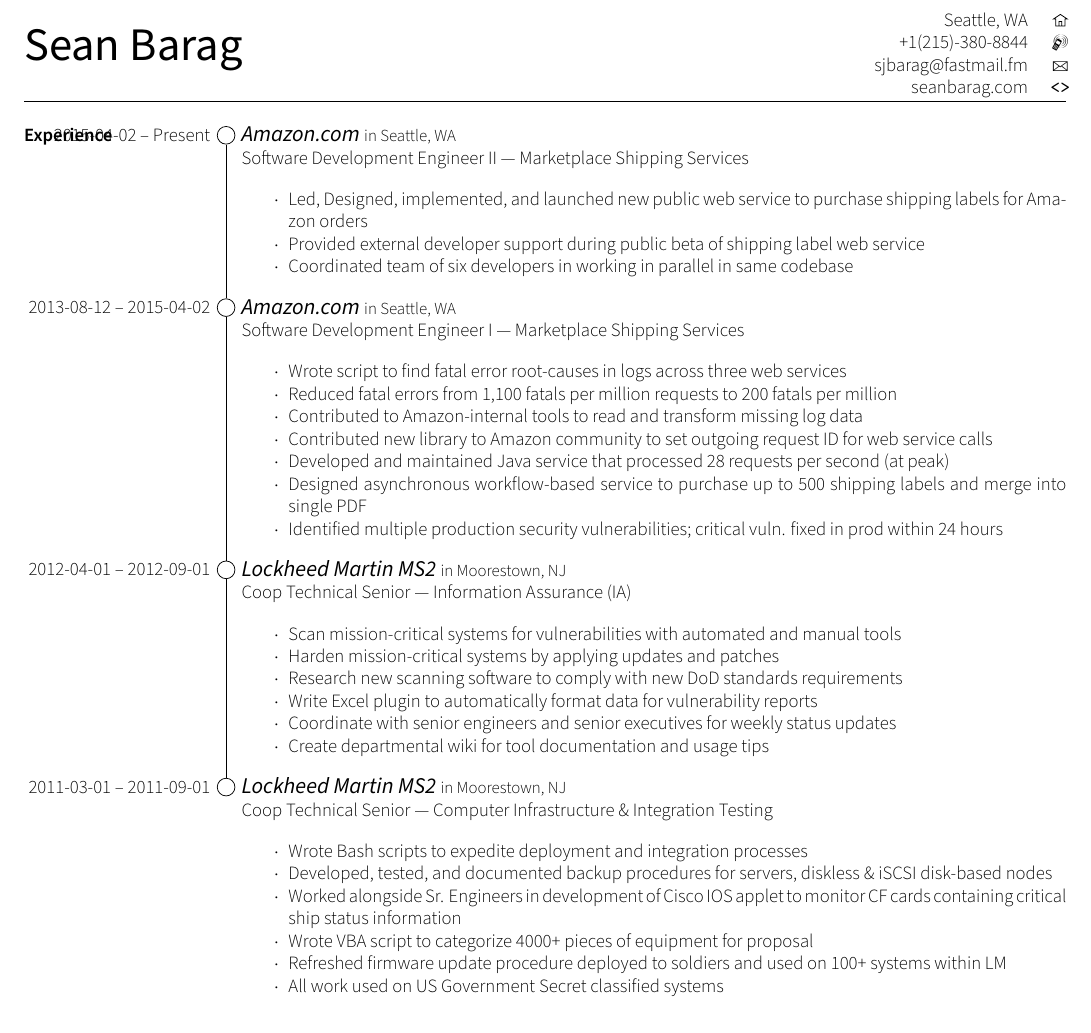
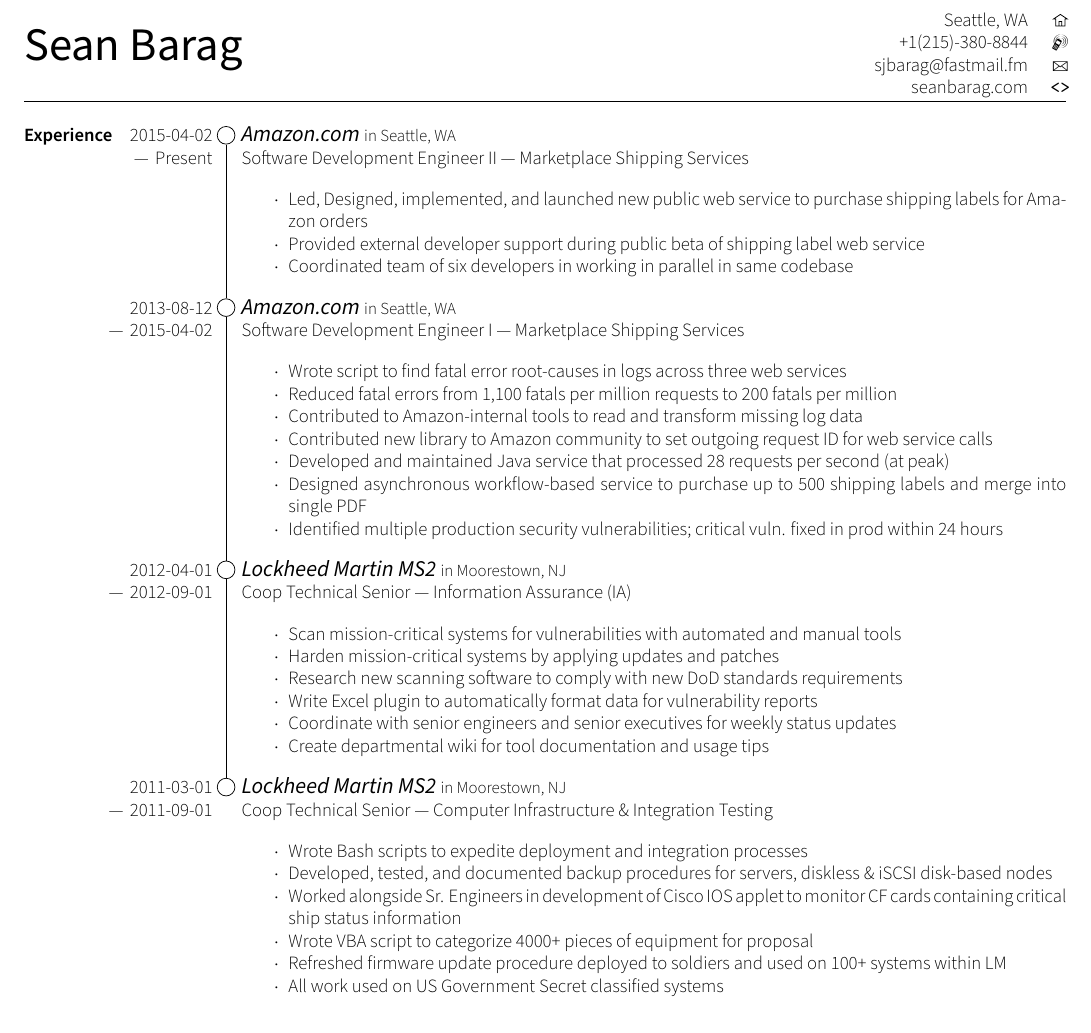
Before and after one commit to sjbarag/poorly-named-resume-generator, a LaTeX CV (output/barag_resume.tex): part of the page, cut so that both start at the same text. Compiled offline with XeLaTeX.

Commit message:
Regenerate LaTeX output to use multiline position dates

```diff
--- a/output/barag_resume.tex
+++ b/output/barag_resume.tex
@@ -57,3 +57,28 @@
     \end{job}
 
     \begin{tikzpicture}[overlay, transform canvas={xshift=-0.5ex}]
+        \node [bubble] at (job_0) (job_0_bubble) {};
+        \node [align=right, text width=3cm, base left=2ex of job_0_bubble.base]
+            at (job_0)
+            (job_0_label)
+            {2015-04-02\\ --- Present};
+        \node [bubble] at (job_1) (job_1_bubble) {};
+        \node [align=right, text width=3cm, base left=2ex of job_1_bubble.base]
+            at (job_1)
+            (job_1_label)
+            {2013-08-12\\ --- 2015-04-02};
+        \node [bubble] at (job_2) (job_2_bubble) {};
+        \node [align=right, text width=3cm, base left=2ex of job_2_bubble.base]
+            at (job_2)
+            (job_2_label)
+            {2012-04-01\\ --- 2012-09-01};
+        \node [bubble] at (job_3) (job_3_bubble) {};
+        \node [align=right, text width=3cm, base left=2ex of job_3_bubble.base]
+            at (job_3)
+            (job_3_label)
+            {2011-03-01\\ --- 2011-09-01};
+        \draw
+            (job_0_bubble) --
+            (job_1_bubble) --
+            (job_2_bubble) --
+            (job_3_bubble);
```
Also changed, not shown: output/barag_resume.pdf, output/barag_resume.tex (9 more changed lines).
